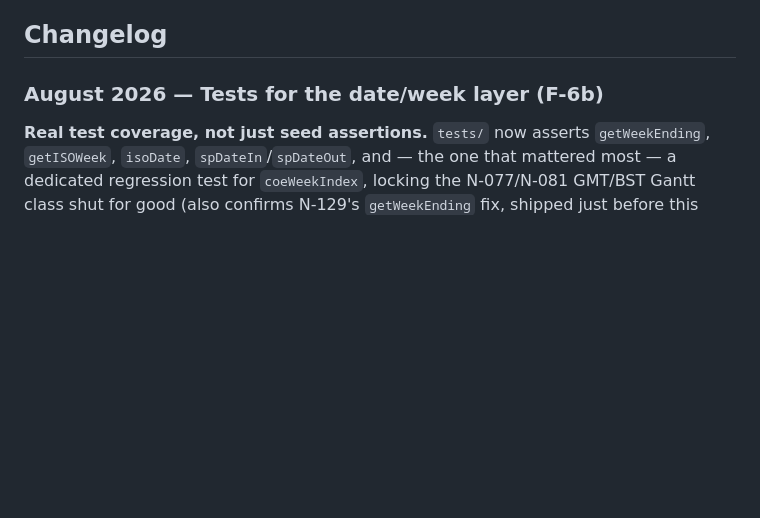
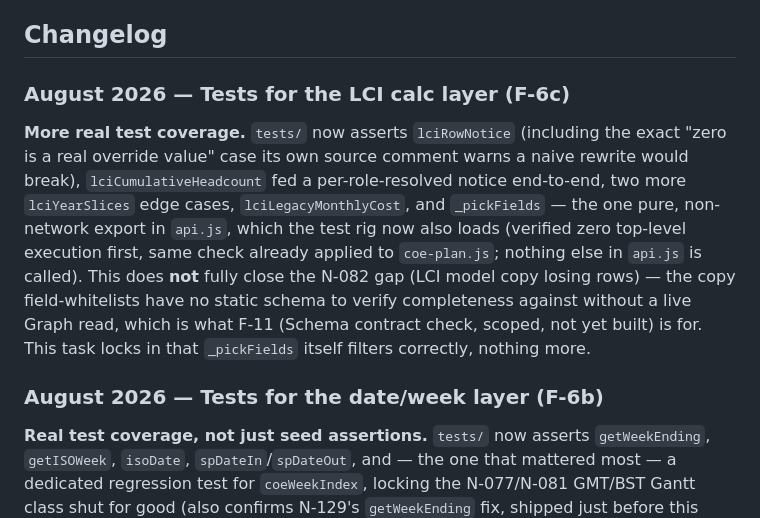
Before and after one commit to momentumglobal/newton, a Markdown page: README.md, the part around the change. Rendered like a GitHub page; blank space fills up the shorter version.

Commit message:
Update README.md - # N-097: Tests for the LCI calc layer (F-6c)

```diff
--- a/README.md
+++ b/README.md
@@ -41,6 +41,10 @@ Full system directory including architecture, data flows, SharePoint data model,
 - [SharePoint site](https://talentpoint.sharepoint.com/sites/SolutionsHubReporting)
 
 ## Changelog
+
+### August 2026 — Tests for the LCI calc layer (F-6c)
+
+**More real test coverage.** `tests/` now asserts `lciRowNotice` (including the exact "zero is a real override value" case its own source comment warns a naive rewrite would break), `lciCumulativeHeadcount` fed a per-role-resolved notice end-to-end, two more `lciYearSlices` edge cases, `lciLegacyMonthlyCost`, and `_pickFields` — the one pure, non-network export in `api.js`, which the test rig now also loads (verified zero top-level execution first, same check already applied to `coe-plan.js`; nothing else in `api.js` is called). This does **not** fully close the N-082 gap (LCI model copy losing rows) — the copy field-whitelists have no static schema to verify completeness against without a live Graph read, which is what F-11 (Schema contract check, scoped, not yet built) is for. This task locks in that `_pickFields` itself filters correctly, nothing more.
 
 ### August 2026 — Tests for the date/week layer (F-6b)
 
```
